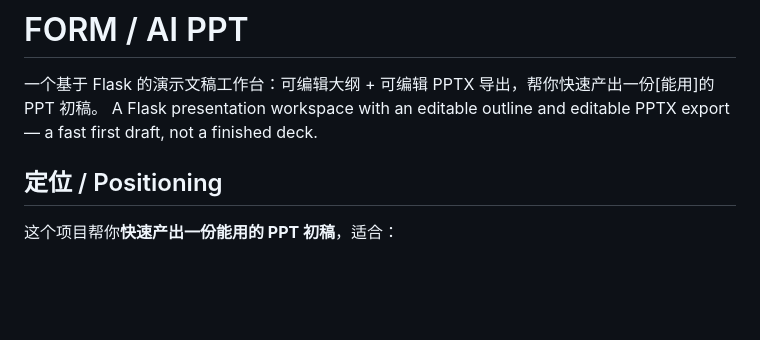
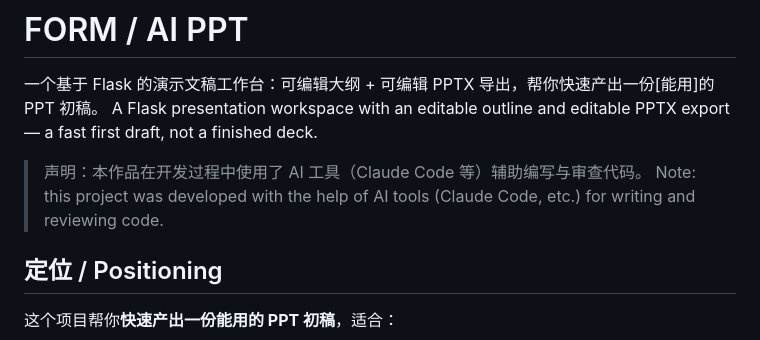
Before and after one commit to linbor482/aippt, a Markdown page: README.md, the part around the change. Rendered like a GitHub page; blank space fills up the shorter version.

Commit message:
docs: add AI-tool disclosure to README

```diff
--- a/README.md
+++ b/README.md
@@ -2,6 +2,9 @@
 
 一个基于 Flask 的演示文稿工作台：可编辑大纲 + 可编辑 PPTX 导出，帮你快速产出一份[能用]的 PPT 初稿。
 A Flask presentation workspace with an editable outline and editable PPTX export — a fast first draft, not a finished deck.
+
+> 声明：本作品在开发过程中使用了 AI 工具（Claude Code 等）辅助编写与审查代码。
+> Note: this project was developed with the help of AI tools (Claude Code, etc.) for writing and reviewing code.
 
 ## 定位 / Positioning
 
```
